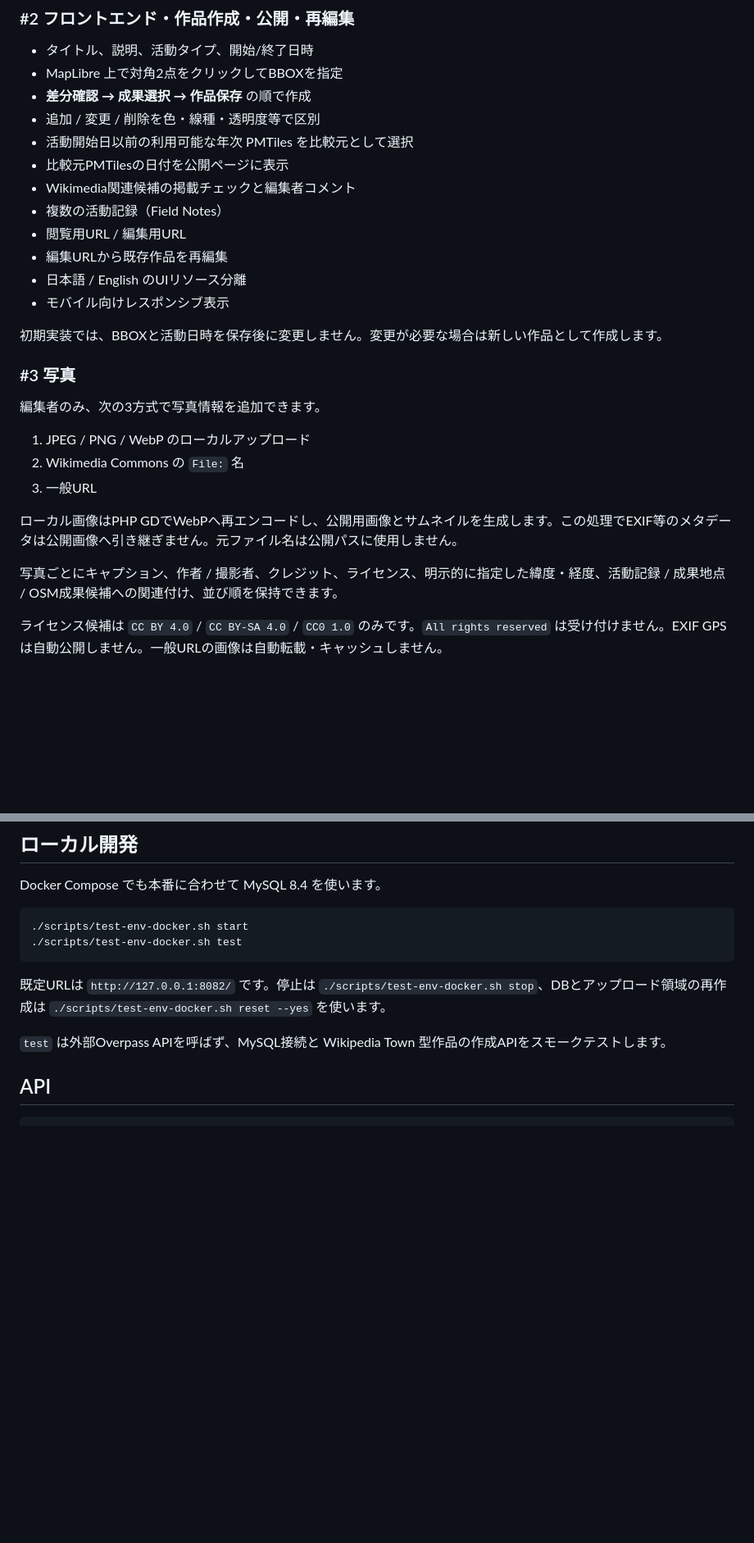
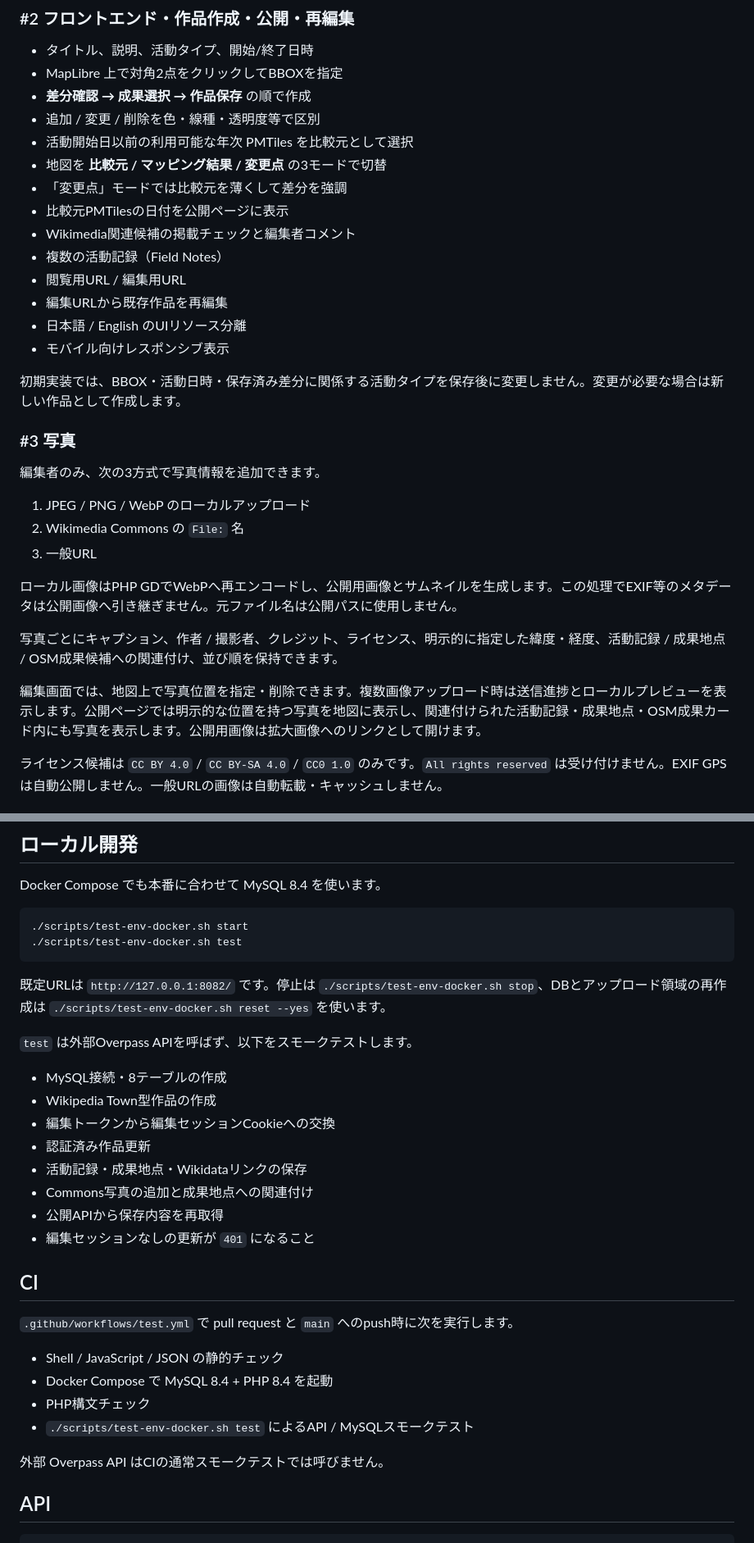
Before and after one commit to K-Sakanoshita/place_field_notes, a Markdown page: README.md, 2 parts joined by grey strips. Shown at 82% size. GitHub-like rendering; blank space fills up the shorter version.

Commit message:
Document follow-up place, map, photo and CI features

```diff
--- a/README.md
+++ b/README.md
@@ -37,6 +37,8 @@ GitHub Issues #1〜#4 を基準に実装しています。
 - **差分確認 → 成果選択 → 作品保存** の順で作成
 - 追加 / 変更 / 削除を色・線種・透明度等で区別
 - 活動開始日以前の利用可能な年次 PMTiles を比較元として選択
+- 地図を **比較元 / マッピング結果 / 変更点** の3モードで切替
+- 「変更点」モードでは比較元を薄くして差分を強調
 - 比較元PMTilesの日付を公開ページに表示
 - Wikimedia関連候補の掲載チェックと編集者コメント
 - 複数の活動記録（Field Notes）
@@ -45,7 +47,7 @@ GitHub Issues #1〜#4 を基準に実装しています。
 - 日本語 / English のUIリソース分離
 - モバイル向けレスポンシブ表示
 
-初期実装では、BBOXと活動日時を保存後に変更しません。変更が必要な場合は新しい作品として作成します。
+初期実装では、BBOX・活動日時・保存済み差分に関係する活動タイプを保存後に変更しません。変更が必要な場合は新しい作品として作成します。
 
 ### #3 写真
 
@@ -59,6 +61,8 @@ GitHub Issues #1〜#4 を基準に実装しています。
 
 写真ごとにキャプション、作者 / 撮影者、クレジット、ライセンス、明示的に指定した緯度・経度、活動記録 / 成果地点 / OSM成果候補への関連付け、並び順を保持できます。
 
+編集画面では、地図上で写真位置を指定・削除できます。複数画像アップロード時は送信進捗とローカルプレビューを表示します。公開ページでは明示的な位置を持つ写真を地図に表示し、関連付けられた活動記録・成果地点・OSM成果カード内にも写真を表示します。公開用画像は拡大画像へのリンクとして開けます。
+
 ライセンス候補は `CC BY 4.0` / `CC BY-SA 4.0` / `CC0 1.0` のみです。`All rights reserved` は受け付けません。EXIF GPS は自動公開しません。一般URLの画像は自動転載・キャッシュしません。
 
 ### #4 Wikipedia Town等の成果地点
@@ -173,7 +184,27 @@ Docker Compose でも本番に合わせて MySQL 8.4 を使います。
 
 既定URLは `http://127.0.0.1:8082/` です。停止は `./scripts/test-env-docker.sh stop`、DBとアップロード領域の再作成は `./scripts/test-env-docker.sh reset --yes` を使います。
 
-`test` は外部Overpass APIを呼ばず、MySQL接続と Wikipedia Town 型作品の作成APIをスモークテストします。
+`test` は外部Overpass APIを呼ばず、以下をスモークテストします。
+
+- MySQL接続・8テーブルの作成
+- Wikipedia Town型作品の作成
+- 編集トークンから編集セッションCookieへの交換
+- 認証済み作品更新
+- 活動記録・成果地点・Wikidataリンクの保存
+- Commons写真の追加と成果地点への関連付け
+- 公開APIから保存内容を再取得
+- 編集セッションなしの更新が `401` になること
+
+## CI
+
+`.github/workflows/test.yml` で pull request と `main` へのpush時に次を実行します。
+
+- Shell / JavaScript / JSON の静的チェック
+- Docker Compose で MySQL 8.4 + PHP 8.4 を起動
+- PHP構文チェック
+- `./scripts/test-env-docker.sh test` によるAPI / MySQLスモークテスト
+
+外部 Overpass API はCIの通常スモークテストでは呼びません。
 
 ## API
 
```
Also changed, not shown: other parts of README.md (+7 -0 lines).
